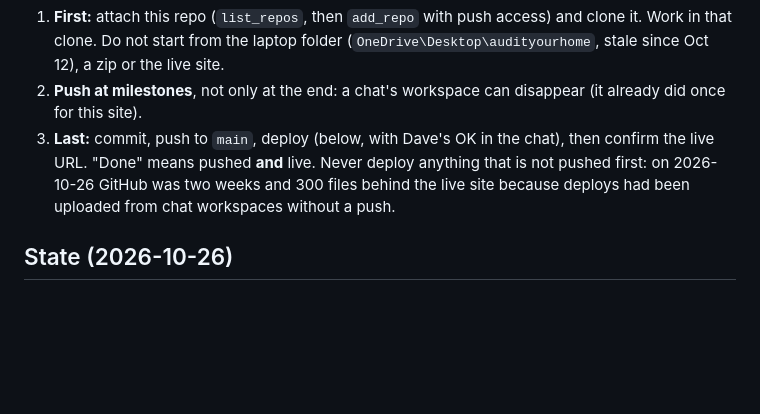
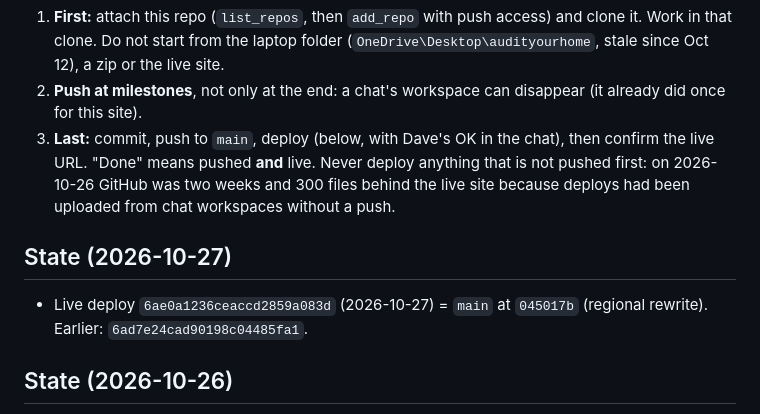
Before and after one commit to davebussell/audityourhome, a Markdown page: CLAUDE.md, the part around the change. Rendered like a GitHub page; blank space fills up the shorter version.

Commit message:
Record live deploy 6ae0a1236ceaccd2859a083d
Co-Authored-By: Claude Sonnet 5.5 <noreply@anthropic.com>
Claude-Session: https://claude.ai/code/session_01K2M7u3tLXhrW9bHjx5Y3CJ

```diff
--- a/CLAUDE.md
+++ b/CLAUDE.md
@@ -9,6 +9,9 @@ Portfolio-wide rules and the registry of every site live in `davebussell/portfol
 3. **Last:** commit, push to `main`, deploy (below, with Dave's OK in the chat), then confirm the live URL. "Done" means pushed **and** live.
    Never deploy anything that is not pushed first: on 2026-10-26 GitHub was two weeks and 300 files behind the live site because
    deploys had been uploaded from chat workspaces without a push.
+
+## State (2026-10-27)
+- Live deploy `6ae0a1236ceaccd2859a083d` (2026-10-27) = `main` at `045017b` (regional rewrite). Earlier: `6ad7e24cad90198c04485fa1`.
 
 ## State (2026-10-26)
 - `main` holds the source of the live deploy `6ad7e24cad90198c04485fa1` (2026-10-20 21:51 UTC), taken from Netlify's "Download source
```
